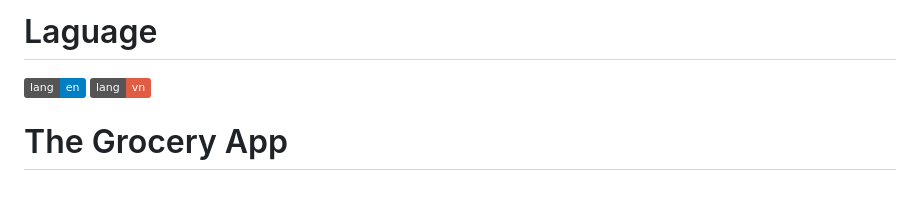
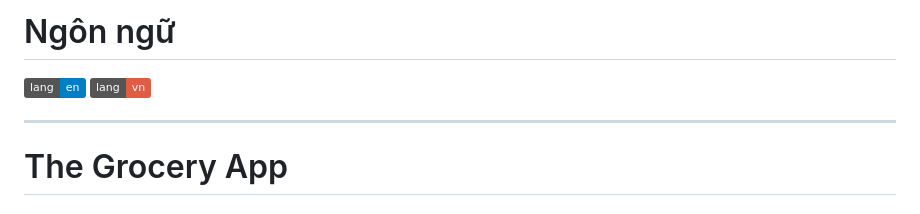
Before and after one commit to PhucTan1705/grocery_app, a Markdown page: README.VN.md, the part around the change. GitHub-like rendering; badges without logos.

```diff
--- a/README.VN.md
+++ b/README.VN.md
@@ -1,6 +1,8 @@
-# Laguage
+# Ngôn ngữ
 [![en](https://img.shields.io/badge/lang-en-blue.svg)](https://github.com/PhucTan1705/grocery_app/blob/master/README.md)
 [![vn](https://img.shields.io/badge/lang-vn-red.svg)](https://github.com/PhucTan1705/grocery_app/blob/master/README.VN.md)
+
+---
 # The Grocery App
 
 ## Tổng quan:
```
